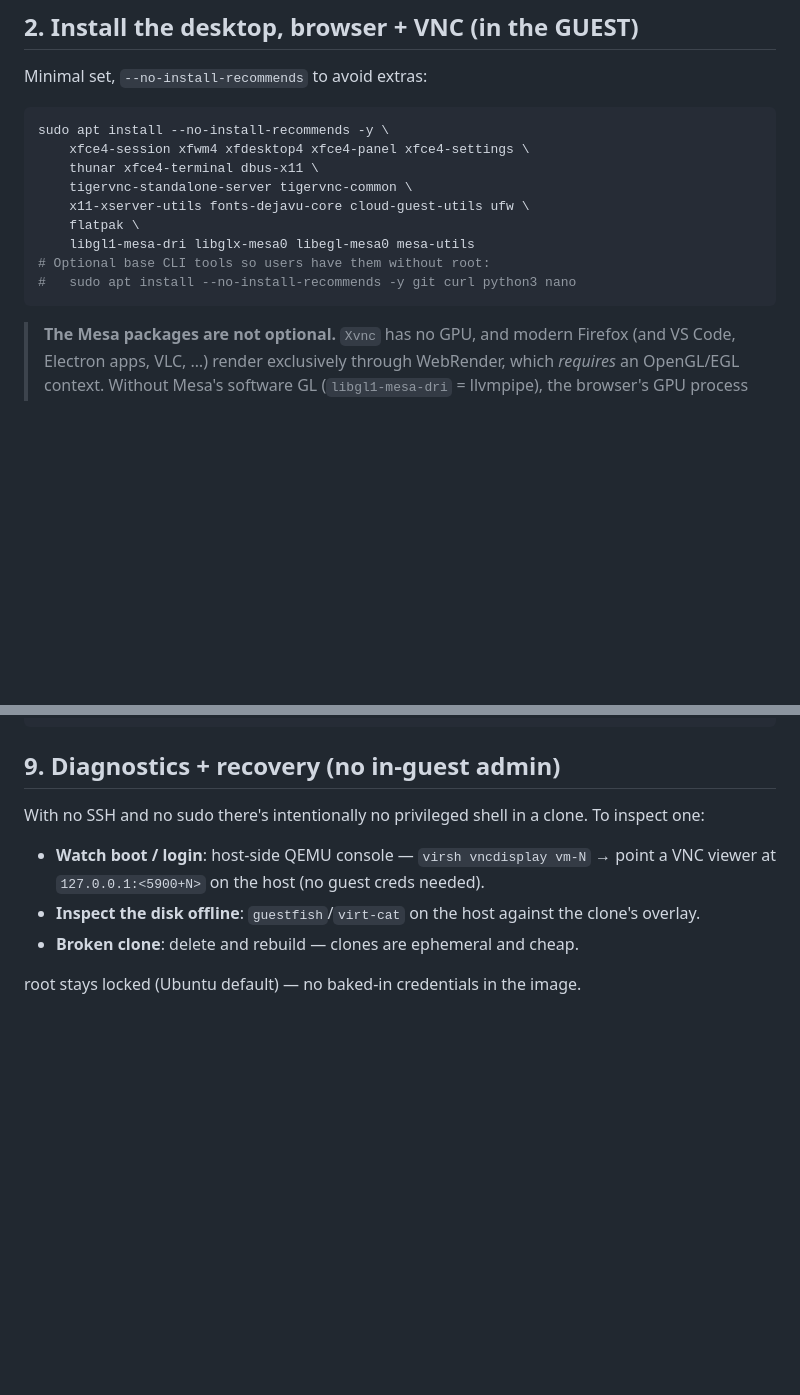
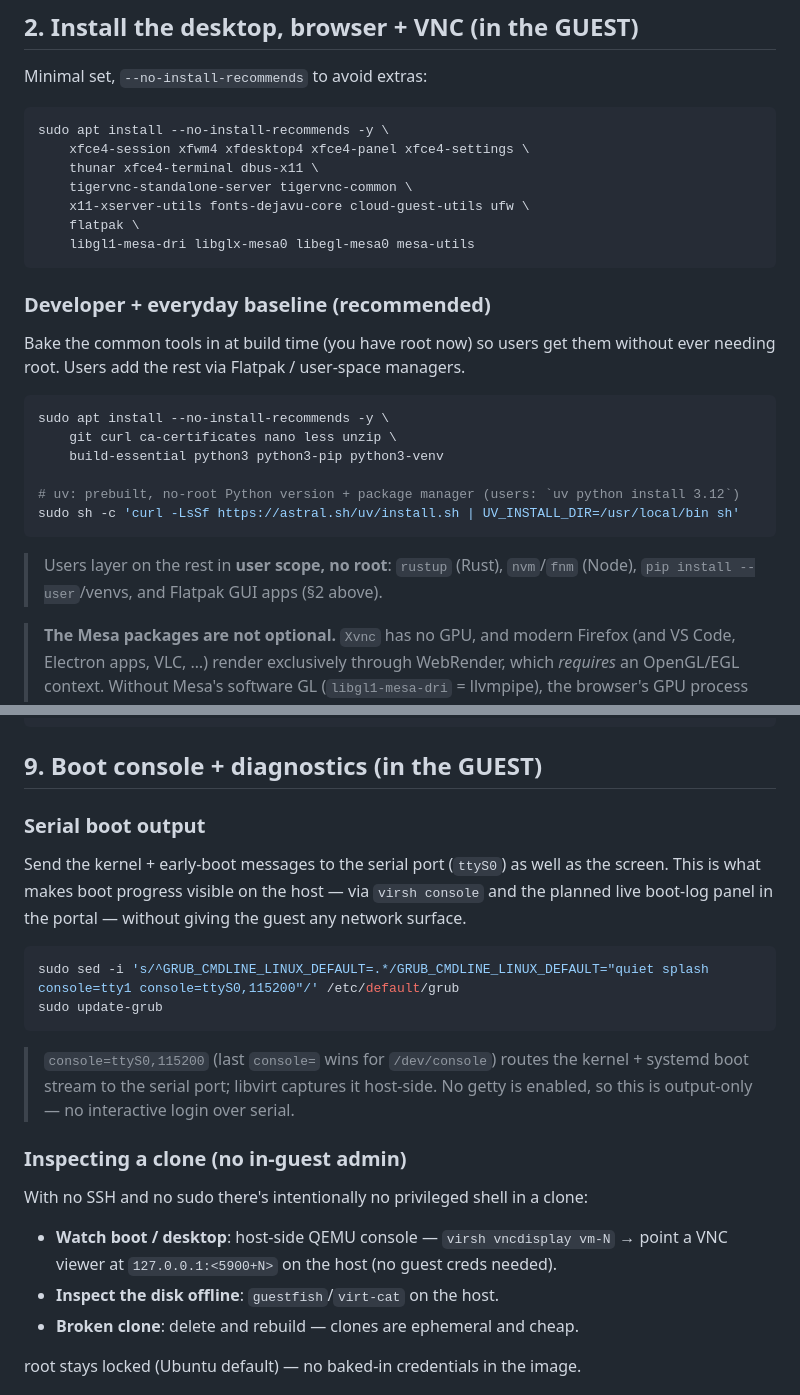
Before and after one commit to charlijj/CloudKeep, a Markdown page: sys/GOLDEN-IMAGE.md, 2 parts joined by grey strips. Drawn GitHub-style; blank space fills up the shorter version.

Commit message:
docs(golden): lock in dev/everyday baseline + serial boot console
- Add a recommended developer baseline installed at build time (git, build-essential,
  python3-pip/venv, curl, uv) so users get common tools without root; rest via
  Flatpak + user-space managers (rustup/nvm/pip --user).
- Enable serial boot output (kernel console=ttyS0,115200) so boot progress is
  captured host-side for virsh console and the upcoming live boot-log panel
  (output-only, no getty -> no interactive serial login).

````diff
--- a/sys/GOLDEN-IMAGE.md
+++ b/sys/GOLDEN-IMAGE.md
@@ -87,9 +87,24 @@ sudo apt install --no-install-recommends -y \
     x11-xserver-utils fonts-dejavu-core cloud-guest-utils ufw \
     flatpak \
     libgl1-mesa-dri libglx-mesa0 libegl-mesa0 mesa-utils
-# Optional base CLI tools so users have them without root:
-#   sudo apt install --no-install-recommends -y git curl python3 nano
 ```
+
+### Developer + everyday baseline (recommended)
+
+Bake the common tools in at build time (you have root now) so users get them
+without ever needing root. Users add the rest via Flatpak / user-space managers.
+
+```bash
+sudo apt install --no-install-recommends -y \
+    git curl ca-certificates nano less unzip \
+    build-essential python3 python3-pip python3-venv
+
+# uv: prebuilt, no-root Python version + package manager (users: `uv python install 3.12`)
+sudo sh -c 'curl -LsSf https://astral.sh/uv/install.sh | UV_INSTALL_DIR=/usr/local/bin sh'
+```
+
+> Users layer on the rest in **user scope, no root**: `rustup` (Rust), `nvm`/`fnm`
+> (Node), `pip install --user`/venvs, and Flatpak GUI apps (§2 above).
 
 > **The Mesa packages are not optional.** `Xvnc` has no GPU, and modern Firefox
 > (and VS Code, Electron apps, VLC, …) render exclusively through WebRender,
@@ -305,14 +320,30 @@ EOF
 sudo systemctl enable cloudkeep-firstboot.service
 ```
 
-## 9. Diagnostics + recovery (no in-guest admin)
+## 9. Boot console + diagnostics (in the GUEST)
 
-With no SSH and no sudo there's intentionally no privileged shell in a clone.
-To inspect one:
-- **Watch boot / login**: host-side QEMU console — `virsh vncdisplay vm-N` →
+### Serial boot output
+
+Send the kernel + early-boot messages to the serial port (`ttyS0`) as well as
+the screen. This is what makes boot progress visible on the host — via `virsh
+console` and the planned live boot-log panel in the portal — without giving the
+guest any network surface.
+
+```bash
+sudo sed -i 's/^GRUB_CMDLINE_LINUX_DEFAULT=.*/GRUB_CMDLINE_LINUX_DEFAULT="quiet splash console=tty1 console=ttyS0,115200"/' /etc/default/grub
+sudo update-grub
+```
+
+> `console=ttyS0,115200` (last `console=` wins for `/dev/console`) routes the
+> kernel + systemd boot stream to the serial port; libvirt captures it host-side.
+> No getty is enabled, so this is output-only — no interactive login over serial.
+
+### Inspecting a clone (no in-guest admin)
+
+With no SSH and no sudo there's intentionally no privileged shell in a clone:
+- **Watch boot / desktop**: host-side QEMU console — `virsh vncdisplay vm-N` →
   point a VNC viewer at `127.0.0.1:<5900+N>` on the host (no guest creds needed).
-- **Inspect the disk offline**: `guestfish`/`virt-cat` on the host against the
-  clone's overlay.
+- **Inspect the disk offline**: `guestfish`/`virt-cat` on the host.
 - **Broken clone**: delete and rebuild — clones are ephemeral and cheap.
 
 root stays locked (Ubuntu default) — no baked-in credentials in the image.
````
